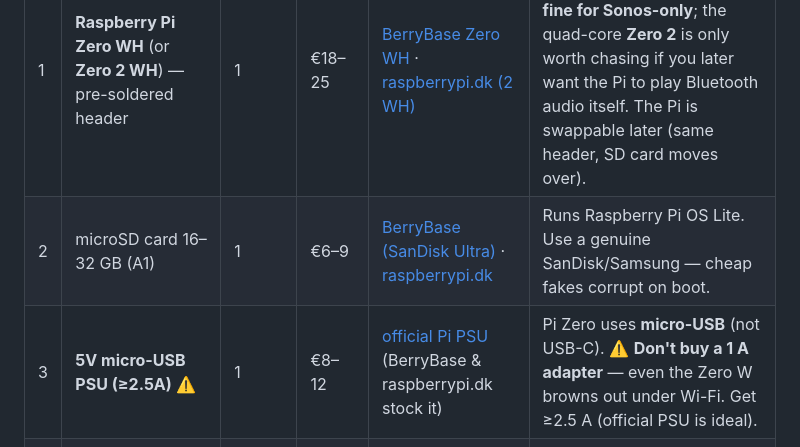
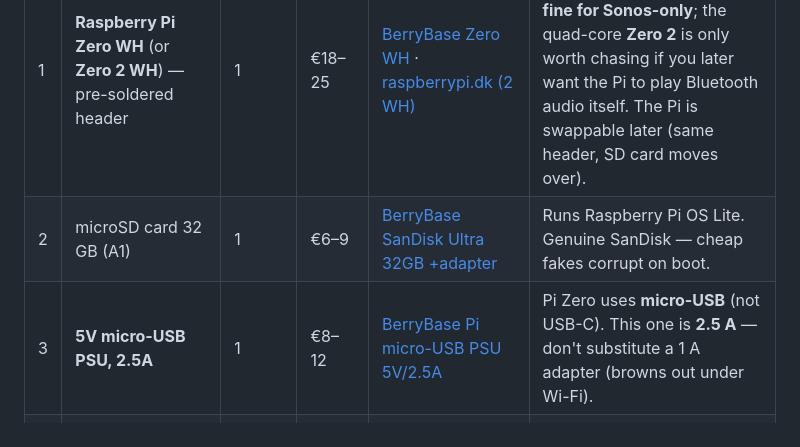
Before and after one commit to alexanderjasper/music-box, a Markdown page: hardware/BOM.md, the part around one of its changes. GitHub-like rendering.

```diff
--- a/hardware/BOM.md
+++ b/hardware/BOM.md
@@ -23,8 +24,8 @@ display.
 | # | Part | Qty | ≈ price | Buy (BerryBase first, DK alt.) | Notes |
 |---|------|-----|------|-----|-------|
 | 1 | **Raspberry Pi Zero WH** (or **Zero 2 WH**) — pre-soldered header | 1 | €18–25 | [BerryBase Zero WH](https://www.berrybase.de/en/raspberry-pi-zero-wh) · [raspberrypi.dk (2 WH)](https://raspberrypi.dk/en/product/raspberry-pi-zero-2-wh-with-presoldered-header/) | The brain. **WH** = no header soldering. Original **Zero W is fine for Sonos-only**; the quad-core **Zero 2** is only worth chasing if you later want the Pi to play Bluetooth audio itself. The Pi is swappable later (same header, SD card moves over). |
-| 2 | microSD card 16–32 GB (A1) | 1 | €6–9 | [BerryBase (SanDisk Ultra)](https://www.berrybase.de/en/) · [raspberrypi.dk](https://raspberrypi.dk/en/shop/category/sd-cards-adapters/) | Runs Raspberry Pi OS Lite. Use a genuine SanDisk/Samsung — cheap fakes corrupt on boot. |
-| 3 | **5V micro-USB PSU (≥2.5A)** ⚠️ | 1 | €8–12 | [official Pi PSU](https://www.raspberrypi.com/products/micro-usb-power-supply/) (BerryBase & raspberrypi.dk stock it) | Pi Zero uses **micro-USB** (not USB-C). ⚠️ **Don't buy a 1 A adapter** — even the Zero W browns out under Wi-Fi. Get ≥2.5 A (official PSU is ideal). |
+| 2 | microSD card 32 GB (A1) | 1 | €6–9 | [BerryBase SanDisk Ultra 32GB +adapter](https://www.berrybase.de/en/sandisk-ultra-microsdhc-a1-120mb/s-class-10-speicherkarte-adapter-32gb) | Runs Raspberry Pi OS Lite. Genuine SanDisk — cheap fakes corrupt on boot. |
+| 3 | **5V micro-USB PSU, 2.5A** | 1 | €8–12 | [BerryBase Pi micro-USB PSU 5V/2.5A](https://www.berrybase.de/micro-usb-netzteil-fuer-raspberry-pi-5v/2-5a-schwarz) | Pi Zero uses **micro-USB** (not USB-C). This one is **2.5 A** — don't substitute a 1 A adapter (browns out under Wi-Fi). |
 | 4 | **PN532 NFC module** (I²C/SPI/UART) ⚠️ | 1 | €7–12 | [BerryBase module (+card+dongle)](https://www.berrybase.de/en/pn532-nfc-und-rfid-modul-inkl.-karte-dongle) · [bitbyg](https://bitbyg.dk/shop/pn532-nfc-rfid-module-v3/) · [arduinotech](https://arduinotech.dk/nfc-pn532-modul-brik/) | Reads the cards over I²C (2 wires + power). ⚠️ Get the **module**, *not* the [PN532 HAT](https://www.berrybase.de/en/pn532-nfc-hat-for-raspberry-pi-i2c-spi-uart) — the HAT occupies the 40-pin header we need for buttons/encoders. |
 | 5 | **NTAG215 NFC tags** (25 mm, self-adhesive) | 5–10 packs of 10 | €3–5 /pack | [BerryBase (self-adhesive ×10)](https://www.berrybase.de/en/rfid-nfc-tags-ntag215-25mm-self-adhesive-white-10-pieces) · [plain ×10](https://www.berrybase.de/en/rfid-nfc-tags-ntag215-25mm-white-10-pieces) · [idekort (bulk)](https://idekort.dk/vare-kategori/rfid-og-kontaktloese-kort-og-brikker/nfc-ntag-produkter/) | One per card. Self-adhesive ø25 mm stickers embed easily in a printed card. We only read the **UID**, so cheap tags are fine. |
 
```
Also changed, not shown: other parts of hardware/BOM.md (+13 -11 lines).
